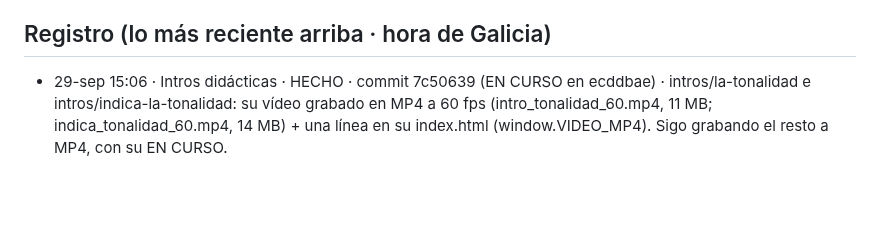
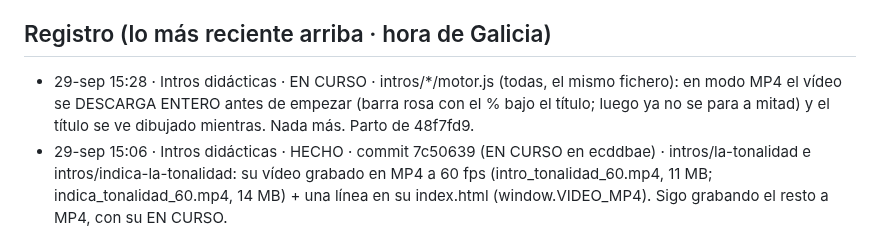
Before and after one commit to iagonaron/teoriaathome, a Markdown page: _COORDINACION-IA.md, the part around the change. GitHub-like rendering; blank space fills up the shorter version.

Commit message:
Coordinación: «Intros didácticas» EN CURSO · motor de los vídeos: el MP4 se descarga entero antes de empezar (barra rosa)

```diff
--- a/_COORDINACION-IA.md
+++ b/_COORDINACION-IA.md
@@ -75,6 +75,9 @@ Este fichero es el punto de encuentro. Empieza por «_» para que la web no lo p
   el _COORDINACION-IA.md de teoriapro). El 👍 de revisión es el mismo en los dos portales (misma clave de Supabase).
 
 ## Registro (lo más reciente arriba · hora de Galicia)
+- 29-sep 15:28 · Intros didácticas · EN CURSO · intros/*/motor.js (todas, el mismo fichero): en modo MP4 el vídeo se
+  DESCARGA ENTERO antes de empezar (barra rosa con el % bajo el título; luego ya no se para a mitad) y el título se ve
+  dibujado mientras. Nada más. Parto de 48f7fd9.
 - 29-sep 15:06 · Intros didácticas · HECHO · commit 7c50639 (EN CURSO en ecddbae) · intros/la-tonalidad e
   intros/indica-la-tonalidad: su vídeo grabado en MP4 a 60 fps (intro_tonalidad_60.mp4, 11 MB; indica_tonalidad_60.mp4,
   14 MB) + una línea en su index.html (window.VIDEO_MP4). Sigo grabando el resto a MP4, con su EN CURSO.
```
